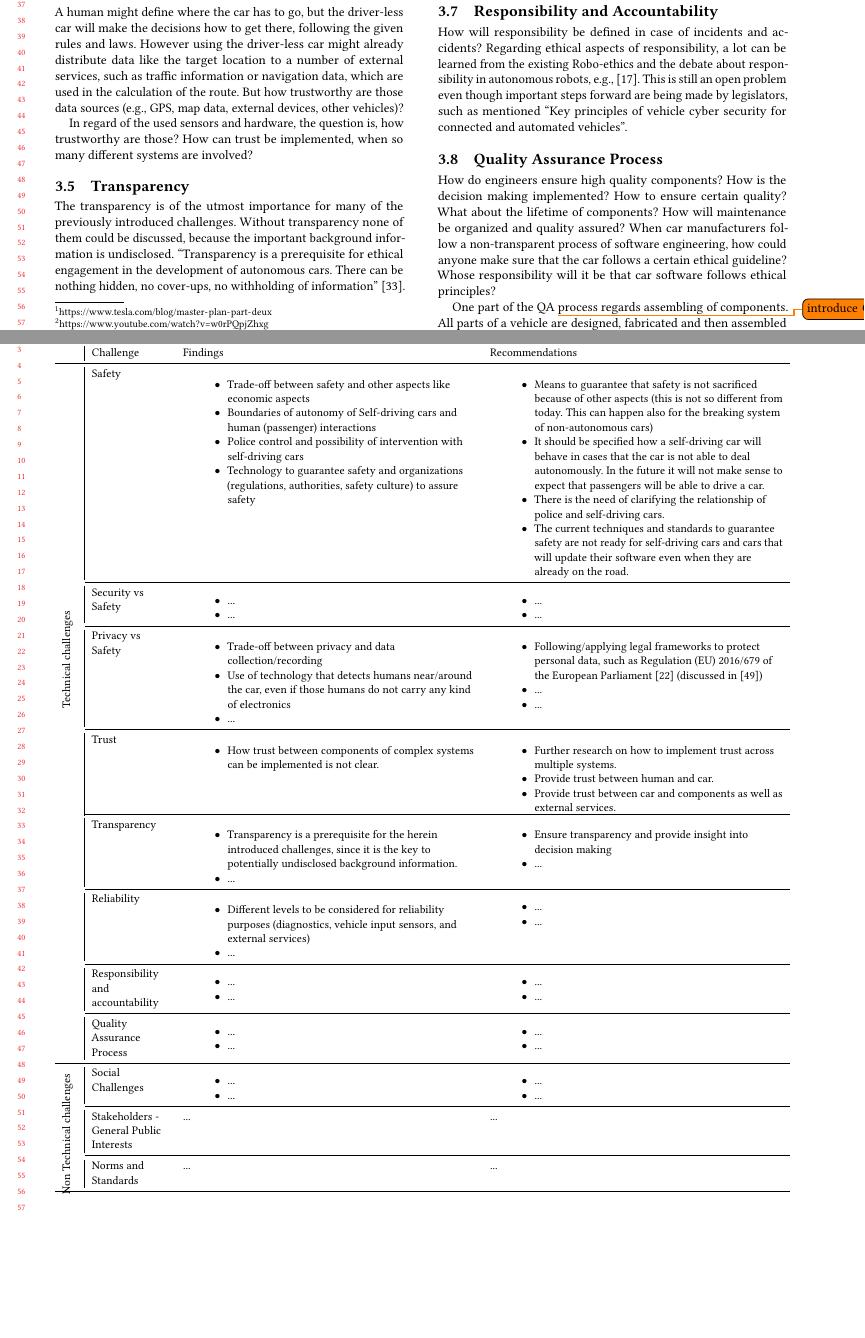
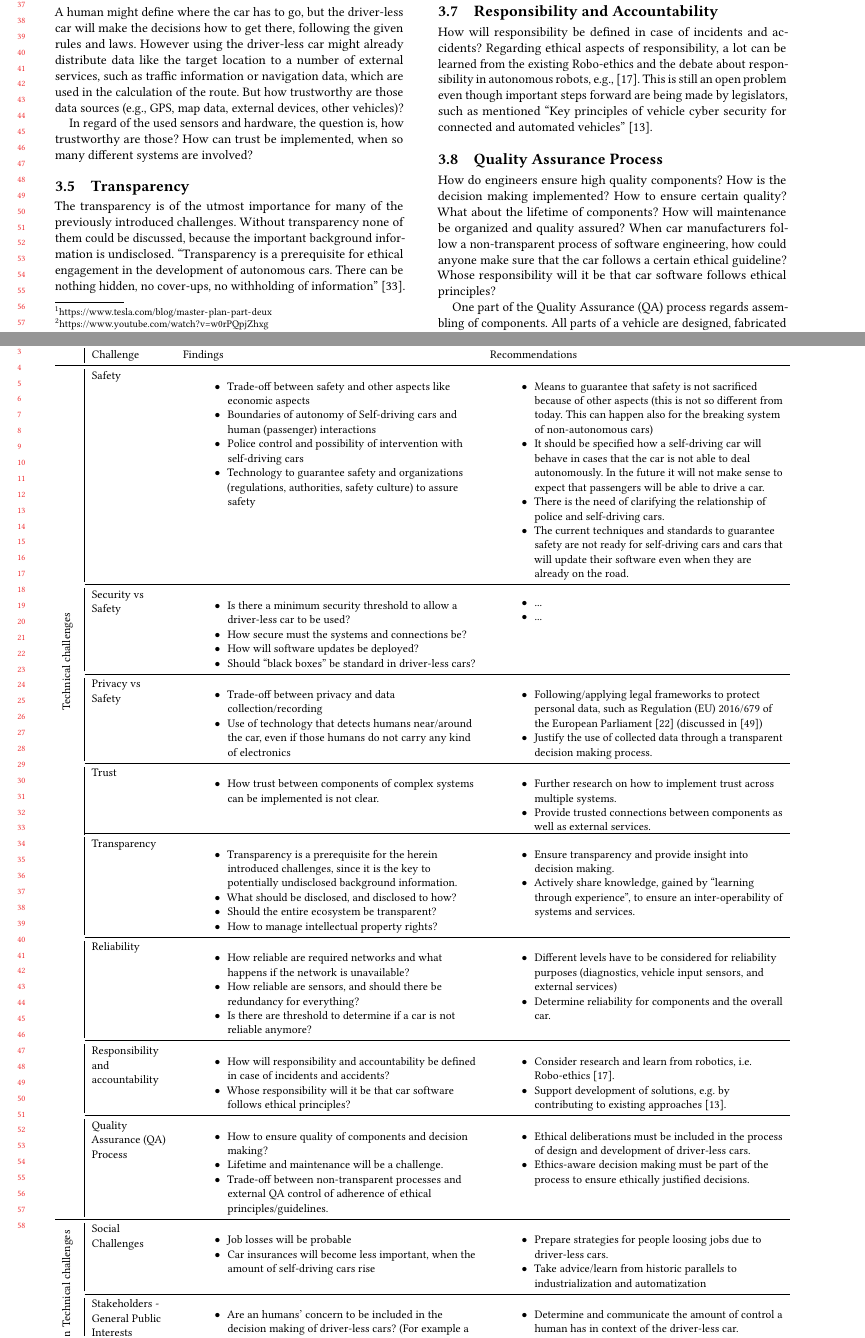
Before and after one commit to PatrizioPelliccione/Ethical-and-Social-Aspects-of-Self-Driving-Cars_ICSE, a LaTeX paper (main.tex, which reads content.tex): two parts of pages 5 and 8 of 9, joined at a grey line, cut so that both start at the same text, the shorter picture padded with empty space. Compiled offline with pdfLaTeX.

Commit message:
Added content to table. Now table is too long (fix required).

```diff
--- a/content.tex
+++ b/content.tex
@@ -204,7 +204,7 @@ In connected vehicles there are different levels that should be considered for r
 \subsection{Responsibility and Accountability}
 \label{sec:EAofTC:ResponsibilityAndAccountability}
 
-How will responsibility be defined in case of incidents and accidents? Regarding ethical aspects of responsibility, a lot can be learned from the existing Robo-ethics and the debate about responsibility in autonomous robots, e.g., \cite{Dodig-Crnkovic:2008:SMR:1566864.1566888}. This is still an open problem even though important steps forward are being made by legislators, such as mentioned \enquote{Key principles of vehicle cyber security for connected and automated vehicles}.
+How will responsibility be defined in case of incidents and accidents? Regarding ethical aspects of responsibility, a lot can be learned from the existing Robo-ethics and the debate about responsibility in autonomous robots, e.g., \cite{Dodig-Crnkovic:2008:SMR:1566864.1566888}. This is still an open problem even though important steps forward are being made by legislators, such as mentioned \enquote{Key principles of vehicle cyber security for connected and automated vehicles} \cite{DepartmentforTransportDfT2017}.
 
 
 \subsection{Quality Assurance Process}
@@ -213,7 +213,7 @@ How will responsibility be defined in case of incidents and accidents? Regarding
 How do engineers ensure high quality components? How is the decision making implemented? How to ensure certain quality? What about the lifetime of components? How will maintenance be organized and quality assured?
 When car manufacturers follow a non-transparent process of software engineering, how could anyone make sure that the car follows a certain ethical guideline? Whose responsibility will it be that car software follows ethical principles?
 
-One part of the QA \todo{introduce QA} process regards assembling of components. All parts of a vehicle are designed, fabricated and then assembled to the overall car. A standard non-autonomous premium vehicle today has around 80 electronic control units that are responsible for the control of e.g., the engine, the wipers, the navigation system or the dashboard \cite{BoschGmbH2013}. We assume that for autonomous vehicles the number will be increased. Parts are usually built by not one, but a multitude of suppliers. This requires an extensive design and development process, which again involves various disciplines, such as requirements engineering, software engineering or project management. It is an overall extensive process which holds ethical questions and challenges. Thus, it is necessary to include ethical deliberations in the overall process but also in all sub processes. As in \cite{Sapienza2016a} stated: \enquote{value-based ethical aspects, which today are implicit, should be made visible in the course of design and development of technical systems, and thus a subject of scrutiny}.
+One part of the Quality Assurance (QA) process regards assembling of components. All parts of a vehicle are designed, fabricated and then assembled to the overall car. A standard non-autonomous premium vehicle today has around 80 electronic control units that are responsible for the control of e.g., the engine, the wipers, the navigation system or the dashboard \cite{BoschGmbH2013}. We assume that for autonomous vehicles the number will be increased. Parts are usually built by not one, but a multitude of suppliers. This requires an extensive design and development process, which again involves various disciplines, such as requirements engineering, software engineering or project management. It is an overall extensive process which holds ethical questions and challenges. Thus, it is necessary to include ethical deliberations in the overall process but also in all sub processes. As in \cite{Sapienza2016a} stated: \enquote{value-based ethical aspects, which today are implicit, should be made visible in the course of design and development of technical systems, and thus a subject of scrutiny}.
 
 Including ethics-aware decision making in all processes will help to make ethically justified decisions. This is important when it comes to questions: Which parts/components are used for a vehicle? Can we choose a cheaper component with less accuracy instead? Is the reliability of this part high enough for a driver-less car?
 
@@ -302,9 +300,12 @@ The approach based on \enquote{learning by experience} and \enquote{Proven in us
  			 \tabularnewline \cmidrule{2-4}
 			& Security vs Safety &
 					\begin{itemize}
-					\item ...
-					\item ...
-					\end{itemize}					  &
+					\item Is there a minimum security threshold to allow a driver-less car to be used?
+					\item How secure must the systems and connections be?
+					\item How will software updates be deployed?
+					\item Should \enquote{black boxes} be standard in driver-less cars?
+					\end{itemize}
+			&
 					\begin{itemize}
 					\item ...
 					\item ...
@@ -314,77 +315,121 @@ The approach based on \enquote{learning by experience} and \enquote{Proven in us
 				\begin{itemize}
 					\item Trade-off between privacy and data collection/recording
 					\item Use of technology that detects humans near/around the car, even if those humans do not carry any kind of electronics
-					\item ...
-				\end{itemize}					  &
+				\end{itemize}
+			&
 				\begin{itemize}
 					\item Following/applying legal frameworks to protect personal data, such as Regulation (EU) 2016/679 of the European Parliament \cite{EuropeanUnion2016} (discussed in \cite{doi:10.1093/idpl/ipx005})
-					\item ...
-					\item ...
+					\item Justify the use of collected data through a transparent decision making process.
 				\end{itemize}
  			 \tabularnewline \cmidrule{2-4}
 			& Trust &
 				\begin{itemize}
 					\item How trust between components of complex systems can be implemented is not clear.
-				\end{itemize}					  &
+				\end{itemize}
+			&
 				\begin{itemize}
 					\item Further research on how to implement trust across multiple systems.
-					\item Provide trust between human and car.
-					\item Provide trust between car and components as well as external services.
+					\item Provide trusted connections between components as well as external services.
 				\end{itemize}
  			 \tabularnewline \cmidrule{2-4}
 			& Transparency &
                 \begin{itemize}
 					\item Transparency is a prerequisite for the herein introduced challenges, since it is the key to potentially undisclosed background information.
-					\item ...
-				\end{itemize}					  &
+					\item What should be disclosed, and disclosed to how?
+					\item Should the entire ecosystem be transparent?
+					\item How to manage intellectual property rights?
+				\end{itemize}
+			&
 				\begin{itemize}
-					\item Ensure transparency and provide insight into decision making
-					\item ...
+					\item Ensure transparency and provide insight into decision making.
+					\item Actively share knowledge, gained by \enquote{learning through experience}, to ensure an inter-operability of systems and services.
 				\end{itemize}
  			 \tabularnewline \cmidrule{2-4}
 			& Reliability &
 				\begin{itemize}
-					\item Different levels to be considered for reliability purposes (diagnostics, vehicle input sensors, and external services)
-					\item ...
-				\end{itemize}					  &
+					\item How reliable are required networks and what happens if the network is unavailable?
+					\item How reliable are sensors, and should there be redundancy for everything?
+					\item Is there are threshold to determine if a car is not reliable anymore?
+				\end{itemize}
+			&
 				\begin{itemize}
-					\item ...
-					\item ...
+					\item Different levels have to be considered for reliability purposes (diagnostics, vehicle input sensors, and external services)
+					\item Determine reliability for components and the overall car.
 				\end{itemize}
  			 \tabularnewline \cmidrule{2-4}
 			& Responsibility and accountability &
 				\begin{itemize}
-					\item ...
-					\item ...
-				\end{itemize}                   &
+					\item How will responsibility and accountability be defined in case of incidents and accidents?
+					\item Whose responsibility will it be that car software follows ethical principles?
+				\end{itemize}
+			&
 				\begin{itemize}
-					\item ...
-					\item ...
+					\item Consider research and learn from robotics, i.e. Robo-ethics \cite{Dodig-Crnkovic:2008:SMR:1566864.1566888}.
+					\item Support development of solutions, e.g. by contributing to existing approaches \cite{DepartmentforTransportDfT2017}.
 				\end{itemize}
  			 \tabularnewline \cmidrule{2-4}
-			& Quality Assurance Process &
+			& Quality Assurance (QA) Process &
 				\begin{itemize}
-					\item ...
-					\item ...
-				\end{itemize}                   &
+				    \item How to ensure quality of components and decision making?
+					\item Lifetime and maintenance will be a challenge.
+					\item Trade-off between non-transparent processes and external QA control of adherence of ethical principles/guidelines.
+					%\item How do engineers ensure high quality components?
+					%\item How is the decision making implemented?
+					%\item How to ensure a certain quality?
+					%\item What about the lifetime of components?
+					%\item How will maintenance be organized and quality assured?
+					%\item When car manufacturers follow a non-transparent process of software engineering, how could anyone make sure that the car follows a certain ethical guideline?
+					%\item Whose responsibility will it be that car software follows ethical principles? %<- BETTER IN Responsibility and Accountability section?
+				\end{itemize}
+			&
 				\begin{itemize}
-					\item ...
-					\item ...
+					\item Ethical deliberations must be included in the process of design and development of driver-less cars.
+					\item Ethics-aware decision making must be part of the process to ensure ethically justified decisions.
 				\end{itemize}
 			\tabularnewline \cmidrule{1-4}
 			\multirow{3}{*}{{\rotatebox[origin=r]{90}{Non Technical challenges}}} &Social Challenges &
-					\begin{itemize}
-					\item ...
-					\item ...
-					\end{itemize}               &
-					\begin{itemize}
-					\item ...
-					\item ...
-					\end{itemize}
+				\begin{itemize}
+					\item Job losses will be probable
+					\item Car insurances will become less important, when the amount of self-driving cars rise
+				\end{itemize}
+			&
+				\begin{itemize}
+					\item Prepare strategies for people loosing jobs due to driver-less cars.
+					\item Take advice/learn from historic parallels to industrialization and automatization
+				\end{itemize}
 			\tabularnewline \cmidrule{2-4}
-			& Stakeholders - General Public Interests & ...  & ...
+			& Stakeholders - General Public Interests &
+				\begin{itemize}
+					\item Are an humans' concern to be included in the decision making of driver-less cars? (For example a button for an emergency stop like in trains?)
+					\item Freedom of choice can be hindered by the system, e.g., it will not allow to drive into a certain area.
+				\end{itemize}
+			&
+				\begin{itemize}
+					\item Determine and communicate the amount of control a human has in context of the driver-less car.
+					\item The freedom of choice should be determined by law.
+				\end{itemize}
  			 \tabularnewline \cmidrule{2-4}
-			& Norms and Standards & ...  & ...
+  			& Selling Points &
+				\begin{itemize}
+					\item Shift of distinctive values for driver-less cars
+					\item
+				\end{itemize}
+			&
+				\begin{itemize}
+					\item Determine and communicate the amount of control a human has in context of the driver-less car.
+					\item The freedom of choice should be determined by law.
+				\end{itemize}
+ 			 \tabularnewline \cmidrule{2-4}
+			& Norms and Standards &
+				\begin{itemize}
+					\item
+					\item
+				\end{itemize}
+			&
+				\begin{itemize}
+					\item
+					\item
+				\end{itemize}
  			 \tabularnewline
 			\bottomrule
 		\end{supertabular}
```
Also changed, not shown: content.tex (6 more changed lines).
